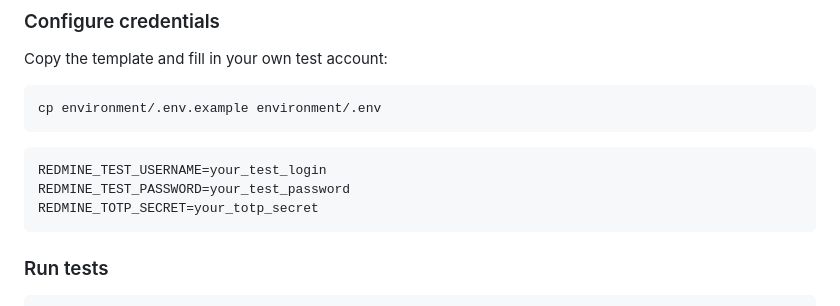
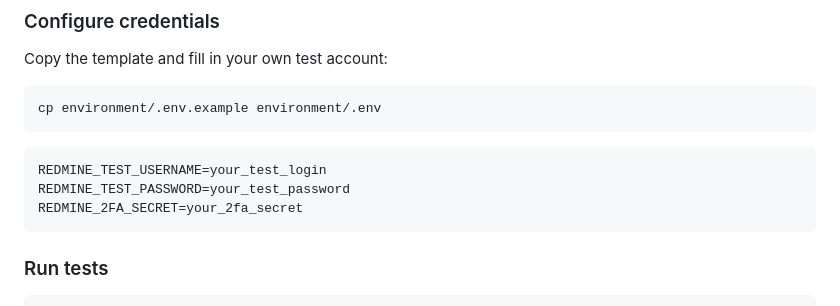
Before and after one commit to AndriyGvozd/ReadmineAutoTests, a Markdown page: README.md, the part around the change. Drawn GitHub-style.

Commit message:
change reademe

````diff
--- a/README.md
+++ b/README.md
@@ -84,7 +84,7 @@ cp environment/.env.example environment/.env
 ```
 REDMINE_TEST_USERNAME=your_test_login
 REDMINE_TEST_PASSWORD=your_test_password
-REDMINE_TOTP_SECRET=your_totp_secret
+REDMINE_2FA_SECRET=your_2fa_secret
 ```
 
 ### Run tests
````
